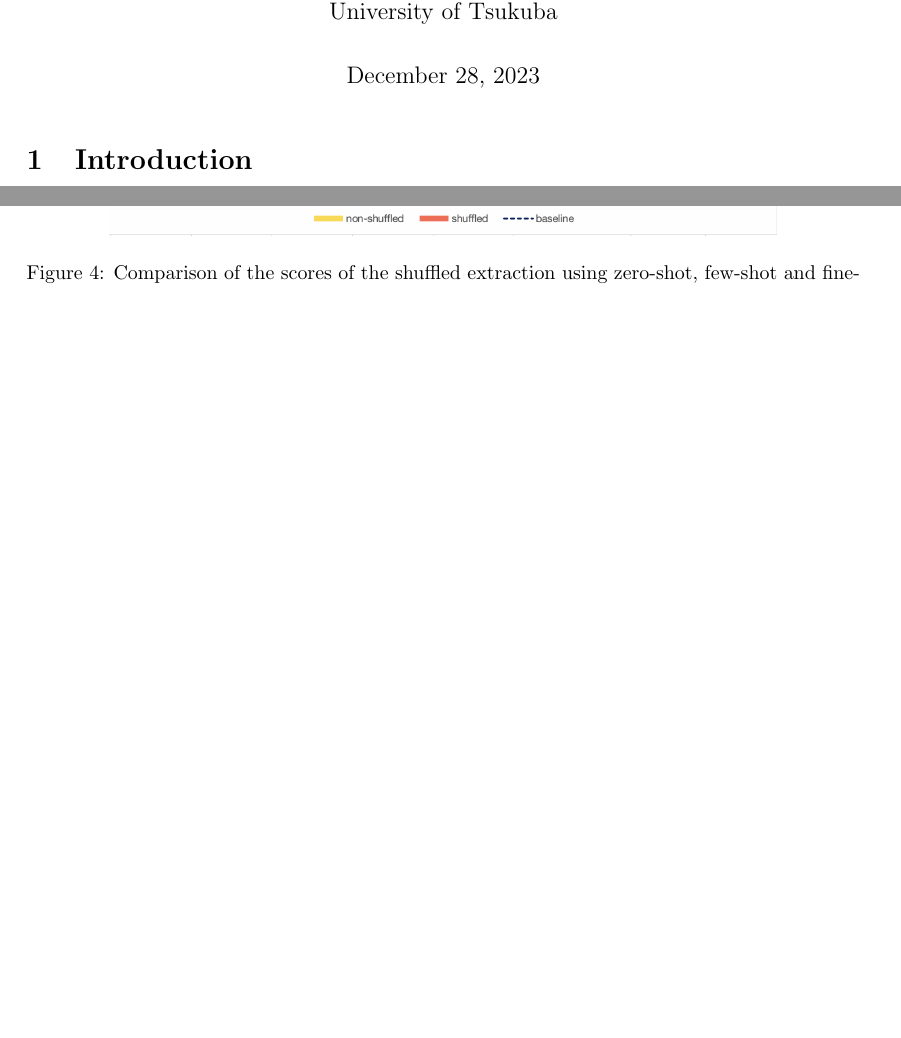
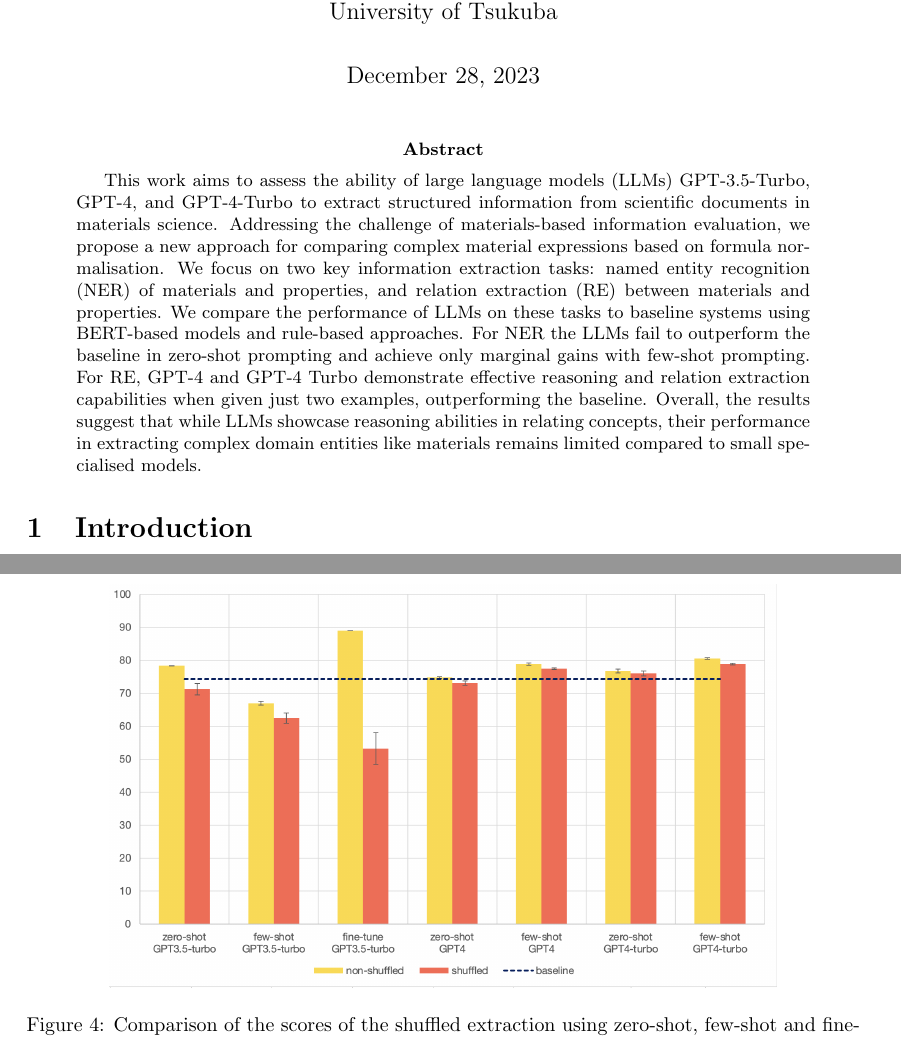
Before and after one commit to lfoppiano/mining-llm-evaluation-paper, a LaTeX paper (main.tex): two parts of pages 1 and 11 of 31 before the commit and two parts of pages 1 and 12 of 32 after it, joined at a grey line, cut so that both start at the same text, the shorter picture padded with empty space. Compiled offline with pdfLaTeX.

Commit message:
Added abstract

```diff
--- a/main.tex
+++ b/main.tex
@@ -27,6 +27,15 @@
 \begin{document}
 
 \maketitle
+
+\begin{abstract}
+This work aims to assess the ability of large language models (LLMs) GPT-3.5-Turbo, GPT-4, and GPT-4-Turbo to extract structured information from scientific documents in materials science.
+Addressing the challenge of materials-based information evaluation, we propose a new approach for comparing complex material expressions based on formula normalisation.
+We focus on two key information extraction tasks: named entity recognition (NER) of materials and properties, and relation extraction (RE) between materials and properties.
+We compare the performance of LLMs on these tasks to baseline systems using BERT-based models and rule-based approaches.
+For NER the LLMs fail to outperform the baseline in zero-shot prompting and achieve only marginal gains with few-shot prompting. For RE, GPT-4 and GPT-4 Turbo demonstrate effective reasoning and relation extraction capabilities when given just two examples, outperforming the baseline.
+Overall, the results suggest that while LLMs showcase reasoning abilities in relating concepts, their performance in extracting complex domain entities like materials remains limited compared to small specialised models.
+\end{abstract}
 
 \section{Introduction}
 
```
Also changed, not shown: main.tex (1 more changed lines).
